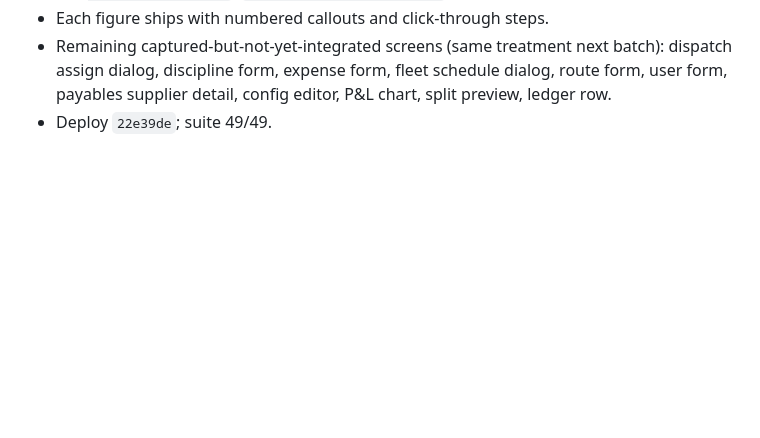
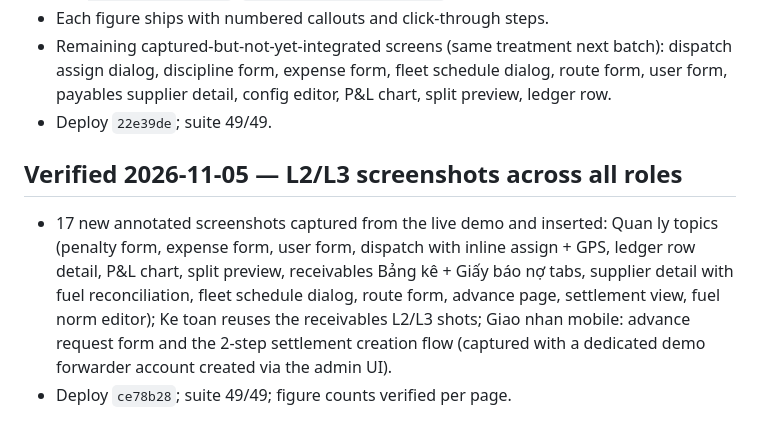
Before and after one commit to 4rankng/ttsoft, a Markdown page: docs/deployment.md, the part around the change. Drawn GitHub-style; blank space fills up the shorter version.

Commit message:
docs: log 2026-11-05 all-roles L2/L3 screenshot batch

```diff
--- a/docs/deployment.md
+++ b/docs/deployment.md
@@ -187,3 +187,15 @@ No DNS changes are needed for deploys; push to `main` and Netlify rebuilds.
   fleet schedule dialog, route form, user form, payables supplier
   detail, config editor, P&L chart, split preview, ledger row.
 - Deploy `22e39de`; suite 49/49.
+
+## Verified 2026-11-05 — L2/L3 screenshots across all roles
+- 17 new annotated screenshots captured from the live demo and inserted:
+  Quan ly topics (penalty form, expense form, user form, dispatch with
+  inline assign + GPS, ledger row detail, P&L chart, split preview,
+  receivables Bảng kê + Giấy báo nợ tabs, supplier detail with fuel
+  reconciliation, fleet schedule dialog, route form, advance page,
+  settlement view, fuel norm editor); Ke toan reuses the receivables
+  L2/L3 shots; Giao nhan mobile: advance request form and the 2-step
+  settlement creation flow (captured with a dedicated demo forwarder
+  account created via the admin UI).
+- Deploy `ce78b28`; suite 49/49; figure counts verified per page.
```
